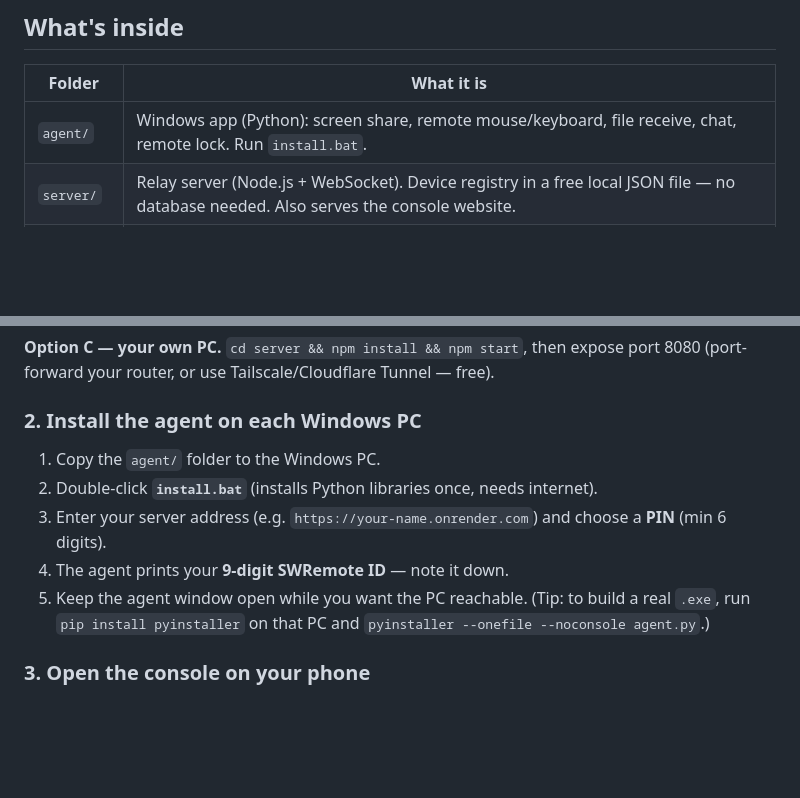
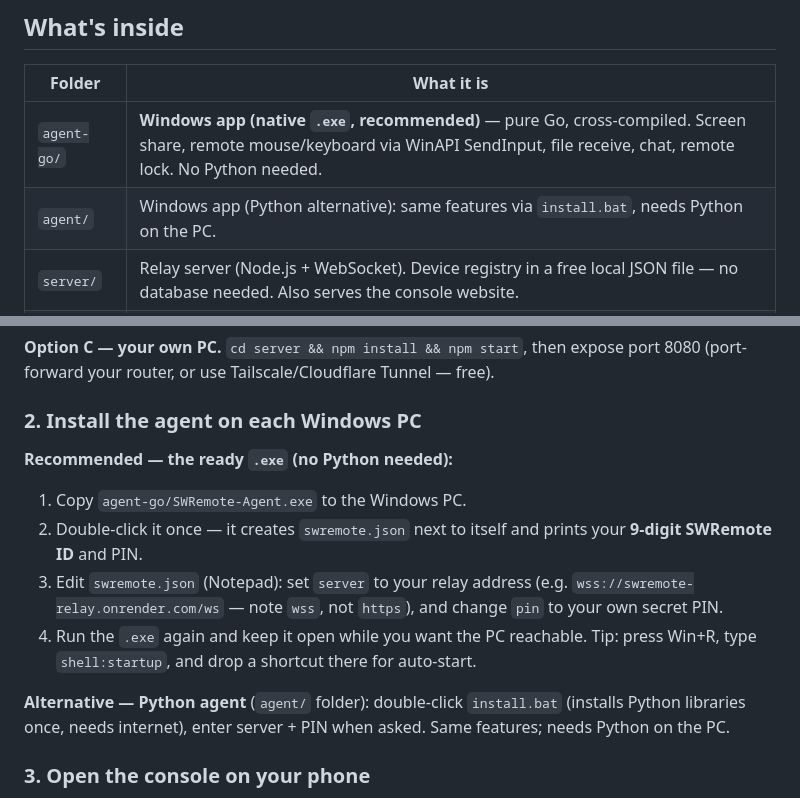
Before and after one commit to sankstudent1-create/swremote, a Markdown page: README.md, 2 parts joined by grey strips. Drawn GitHub-style; blank space fills up the shorter version.

Commit message:
v1.1: native Windows exe agent, CORS, fullscreen + fps pill, render.yaml

```diff
--- a/README.md
+++ b/README.md
@@ -14,7 +14,8 @@ Windows PC (agent)  ──WebSocket──▶  Relay server (Node.js)  ◀──W
 
 | Folder | What it is |
 |---|---|
-| `agent/` | Windows app (Python): screen share, remote mouse/keyboard, file receive, chat, remote lock. Run `install.bat`. |
+| `agent-go/` | **Windows app (native `.exe`, recommended)** — pure Go, cross-compiled. Screen share, remote mouse/keyboard via WinAPI SendInput, file receive, chat, remote lock. No Python needed. |
+| `agent/` | Windows app (Python alternative): same features via `install.bat`, needs Python on the PC. |
 | `server/` | Relay server (Node.js + WebSocket). Device registry in a free local JSON file — no database needed. Also serves the console website. |
 | `console/` | Management website (installable PWA): device list, PIN login, live viewer, touch controls, chat, file send, quality settings. |
 
@@ -36,14 +37,19 @@ port 8080 (port-forward your router, or use Tailscale/Cloudflare Tunnel — free
 
 ### 2. Install the agent on each Windows PC
 
-1. Copy the `agent/` folder to the Windows PC.
-2. Double-click **`install.bat`** (installs Python libraries once, needs internet).
-3. Enter your server address (e.g. `https://your-name.onrender.com`) and choose a
-   **PIN** (min 6 digits).
-4. The agent prints your **9-digit SWRemote ID** — note it down.
-5. Keep the agent window open while you want the PC reachable.
-   (Tip: to build a real `.exe`, run `pip install pyinstaller` on that PC and
-   `pyinstaller --onefile --noconsole agent.py`.)
+**Recommended — the ready `.exe` (no Python needed):**
+1. Copy `agent-go/SWRemote-Agent.exe` to the Windows PC.
+2. Double-click it once — it creates `swremote.json` next to itself and prints your
+   **9-digit SWRemote ID** and PIN.
+3. Edit `swremote.json` (Notepad): set `server` to your relay address
+   (e.g. `wss://swremote-relay.onrender.com/ws` — note `wss`, not `https`),
+   and change `pin` to your own secret PIN.
+4. Run the `.exe` again and keep it open while you want the PC reachable.
+   Tip: press Win+R, type `shell:startup`, and drop a shortcut there for auto-start.
+
+**Alternative — Python agent** (`agent/` folder): double-click `install.bat`
+(installs Python libraries once, needs internet), enter server + PIN when asked.
+Same features; needs Python on the PC.
 
 ### 3. Open the console on your phone
 
```
